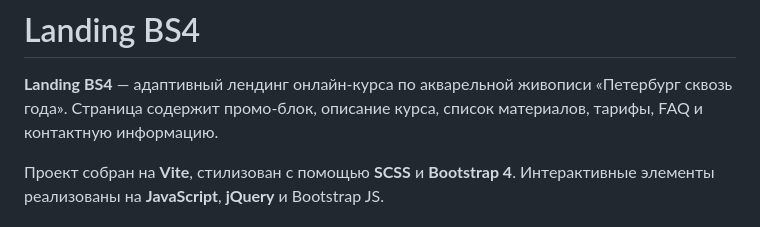
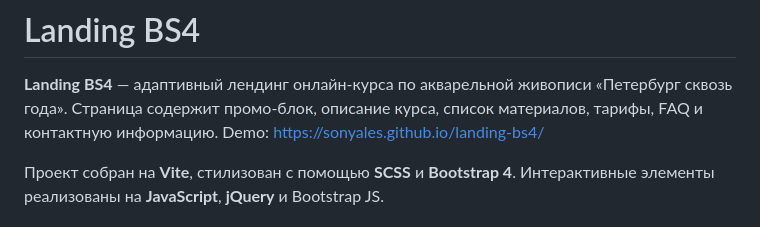
Before and after one commit to sonyales/landing-bs4, a Markdown page: README.md, the part around the change. Drawn GitHub-style.

```diff
--- a/README.md
+++ b/README.md
@@ -1,6 +1,7 @@
 # Landing BS4
 
 **Landing BS4** — адаптивный лендинг онлайн-курса по акварельной живописи «Петербург сквозь года». Страница содержит промо-блок, описание курса, список материалов, тарифы, FAQ и контактную информацию.
+Demo: https://sonyales.github.io/landing-bs4/
 
 Проект собран на **Vite**, стилизован с помощью **SCSS** и **Bootstrap 4**. Интерактивные элементы реализованы на **JavaScript**, **jQuery** и Bootstrap JS.
 
```
